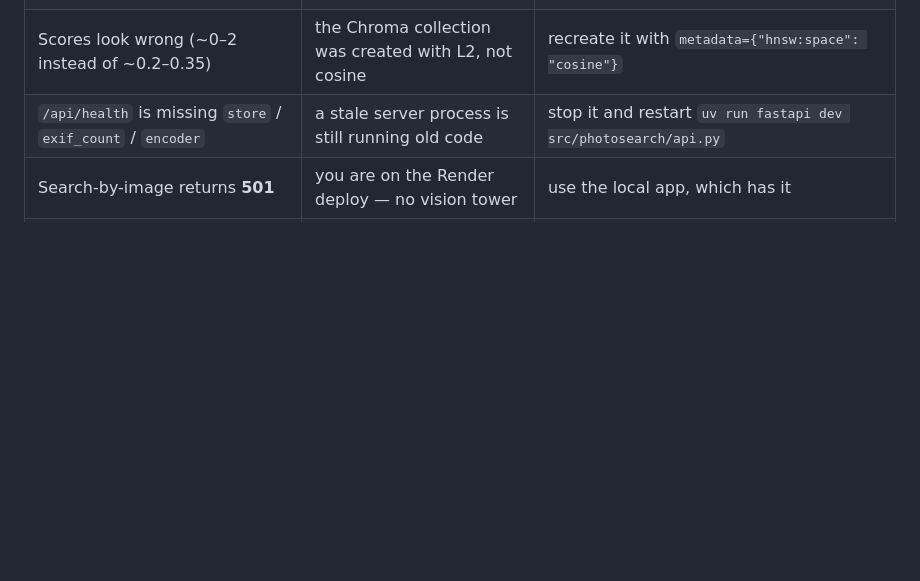
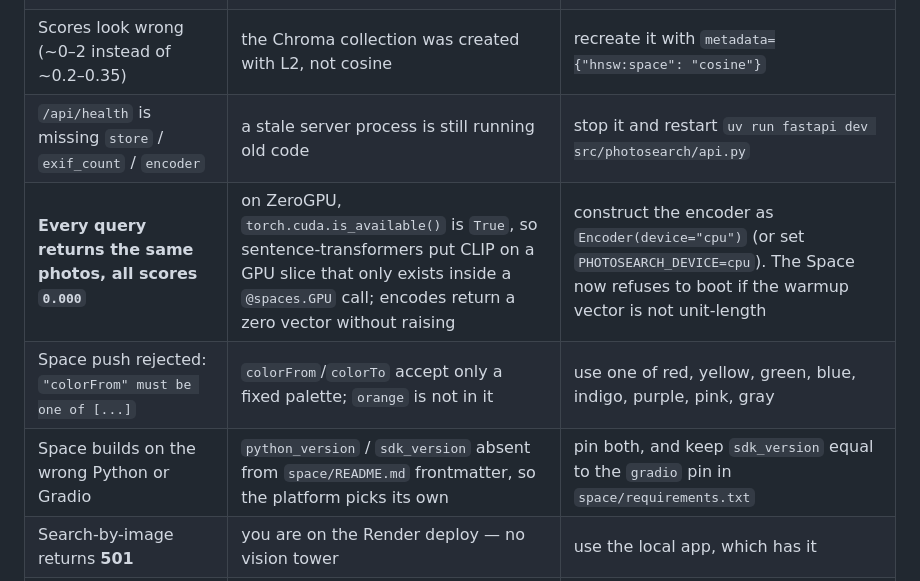
Before and after one commit to greisikertuka/semantic-photo-search, a Markdown page: docs/DOCUMENTATION.md, the part around the change. GitHub-like rendering; blank space fills up the shorter version.

```diff
--- a/docs/DOCUMENTATION.md
+++ b/docs/DOCUMENTATION.md
@@ -935,6 +935,9 @@ have been cosplay.
 | A filter returns **zero results** and nothing looks wrong in the logs | EXIF values ingested as strings, not numbers | re-run `04_ingest_chroma.py --reset`; `$lte` silently matches nothing on strings |
 | Scores look wrong (~0–2 instead of ~0.2–0.35) | the Chroma collection was created with L2, not cosine | recreate it with `metadata={"hnsw:space": "cosine"}` |
 | `/api/health` is missing `store` / `exif_count` / `encoder` | a stale server process is still running old code | stop it and restart `uv run fastapi dev src/photosearch/api.py` |
+| **Every query returns the same photos, all scores `0.000`** | on ZeroGPU, `torch.cuda.is_available()` is `True`, so sentence-transformers put CLIP on a GPU slice that only exists inside a `@spaces.GPU` call; encodes return a zero vector without raising | construct the encoder as `Encoder(device="cpu")` (or set `PHOTOSEARCH_DEVICE=cpu`). The Space now refuses to boot if the warmup vector is not unit-length |
+| Space push rejected: `"colorFrom" must be one of [...]` | `colorFrom`/`colorTo` accept only a fixed palette; `orange` is not in it | use one of red, yellow, green, blue, indigo, purple, pink, gray |
+| Space builds on the wrong Python or Gradio | `python_version` / `sdk_version` absent from `space/README.md` frontmatter, so the platform picks its own | pin both, and keep `sdk_version` equal to the `gradio` pin in `space/requirements.txt` |
 | Search-by-image returns **501** | you are on the Render deploy — no vision tower | use the local app, which has it |
 | Hugging Face symlink warning on Windows | Developer Mode off | enable Settings → System → For developers |
 | `uv python install` fails on Windows | virtualized AppData | set `UV_PYTHON_INSTALL_DIR` to a path outside AppData |
```
Also changed, not shown: DECISIONS.md (+27 -0 lines), README.md (+1 -1 lines).
